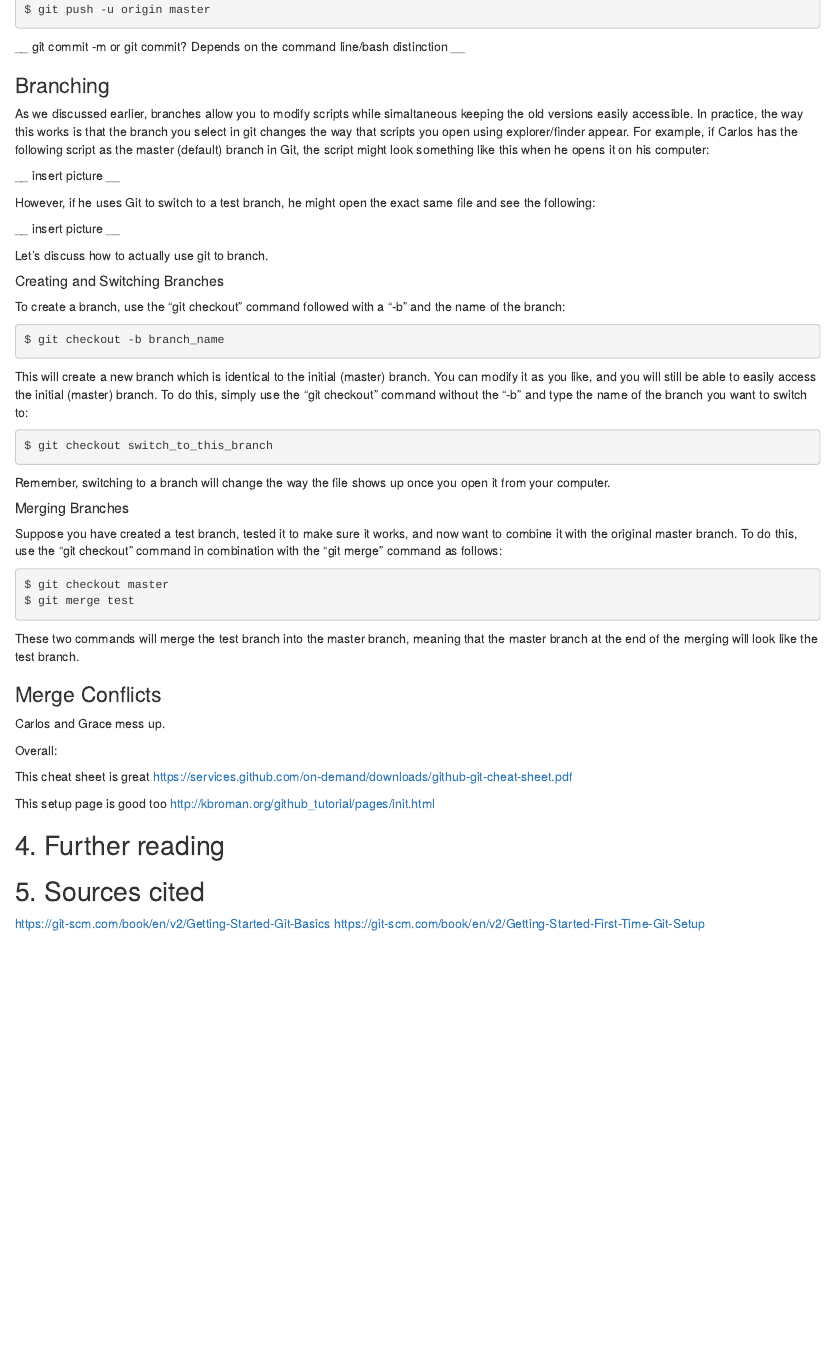
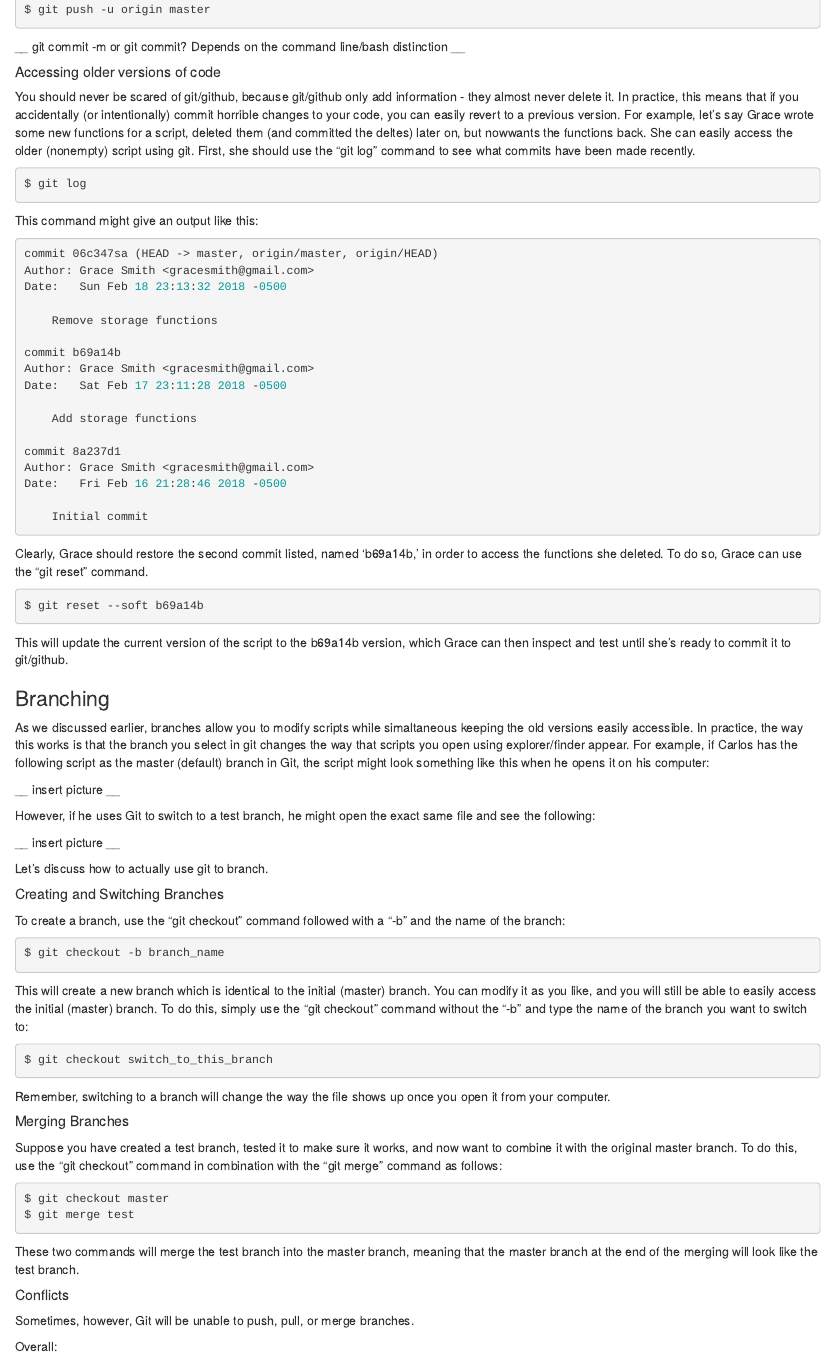
Before and after one commit to IQSS/dss-rbuild, an R Markdown document (githubguide.Rmd): the page in a window 1100 px wide, from 3180 px down. The pictures show the output file githubguide.html that the author committed with the source, opened offline.

Commit message:
Restoring old versions

````diff
--- a/githubguide.Rmd
+++ b/githubguide.Rmd
@@ -140,13 +140,52 @@ $ git push -u origin master
 
 __ git commit -m or git commit? Depends on the command line/bash distinction __
 
+##### Accessing older versions of code
+
+You should never be scared of git/github, because git/github only add information - they almost never delete it. In practice, this means that if you accidentally (or intentionally) commit horrible changes to your code, you can easily revert to a previous version. For example, let's say Grace wrote some new functions for a script, deleted them (and committed the deltes) later on, but nowwants the functions back. She can easily access the older (nonempty) script using git. First, she should use the "git log" command to see what commits have been made recently.
+
+```{R, eval=FALSE}
+$ git log
+```
+
+This command might give an output like this:
+
+```{R, eval=FALSE}
+commit 06c347sa (HEAD -> master, origin/master, origin/HEAD)
+Author: Grace Smith <gracesmith@gmail.com>
+Date:   Sun Feb 18 23:13:32 2018 -0500
+
+    Remove storage functions
+
+commit b69a14b
+Author: Grace Smith <gracesmith@gmail.com>
+Date:   Sat Feb 17 23:11:28 2018 -0500
+
+    Add storage functions
+
+commit 8a237d1
+Author: Grace Smith <gracesmith@gmail.com>
+Date:   Fri Feb 16 21:28:46 2018 -0500
+
+    Initial commit
+
+```
+
+Clearly, Grace should restore the second commit listed, named 'b69a14b,' in order to access the functions she deleted. To do so, Grace can use the "git reset" command.
+
+```{r, eval=FALSE}
+$ git reset --soft b69a14b
+```
+
+This will update the current version of the script to the b69a14b version, which Grace can then inspect and test until she's ready to commit it to git/github. Note that there is alos a "git reset --hard" option, which works the same way, but is a pretty serious action to take because it will effectively delete all the commits prior to the version being restored. The soft option is usually a better way to go.
+
 ### Branching
 
 As we discussed earlier, branches allow you to modify scripts while simaltaneous keeping the old versions easily accessible. In practice, the way this works is that the branch you select in git changes the way that scripts you open using explorer/finder appear. For example, if Carlos has the following script as the master (default) branch in Git, the script might look something like this when he opens it on his computer:
 
 __ insert picture __
 
-However, if he uses Git to switch to a test branch, he might open the exact same file and see the following:
+However, if he uses Git to switch to a test branch, he might open the exact same file using his file explorer and see the following:
 
 __ insert picture __
 
@@ -177,9 +216,9 @@ $ git merge test
 
 These two commands will merge the test branch into the master branch, meaning that the master branch at the end of the merging will look like the test branch.
 
-##### Merge Conflicts
+##### Conflicts
 
-Carlos and Grace mess up.
+Sometimes, however, Git will be unable to push, pull, or merge branches because it is getting conflicting information from two users. For example, if Grace modifies the following file
 
 Overall:
 
````
Also changed, not shown: githubguide.html, githubguide.Rmd (10 more changed lines), 1 other file.
